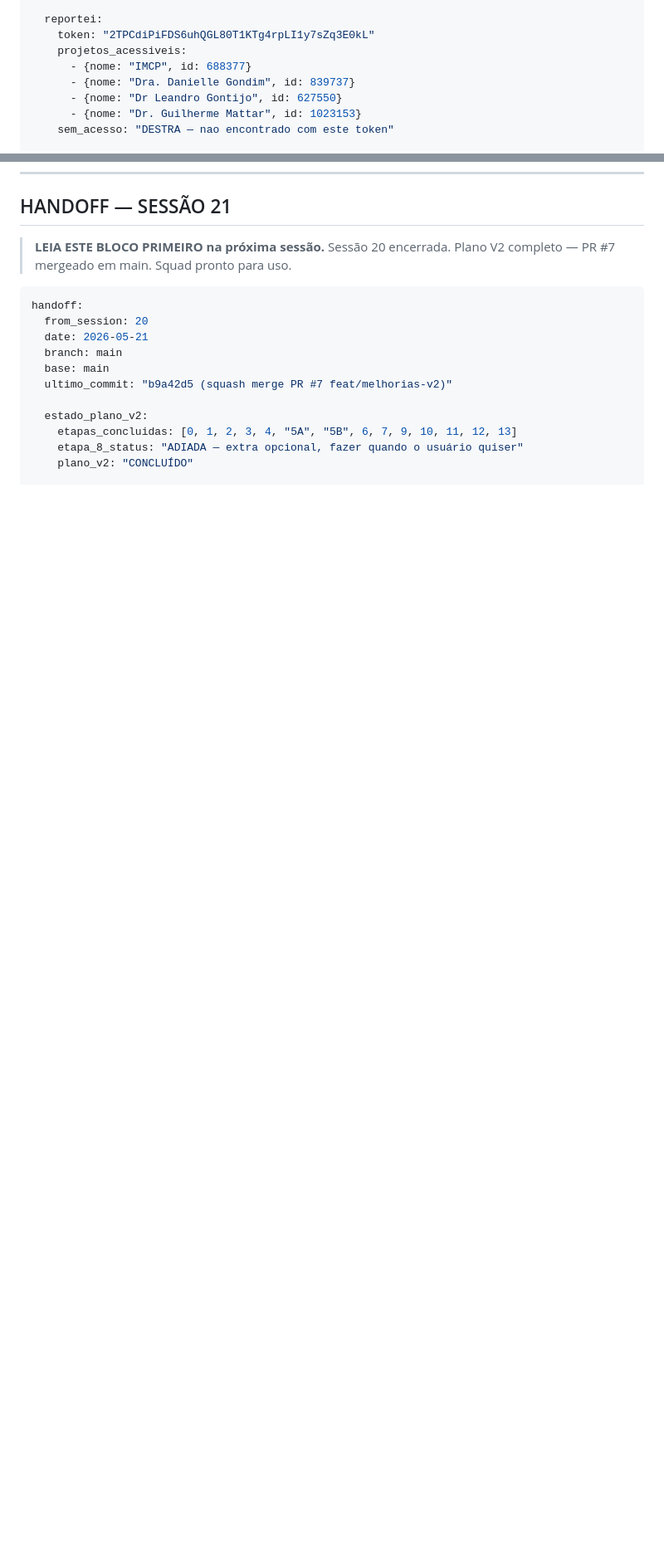
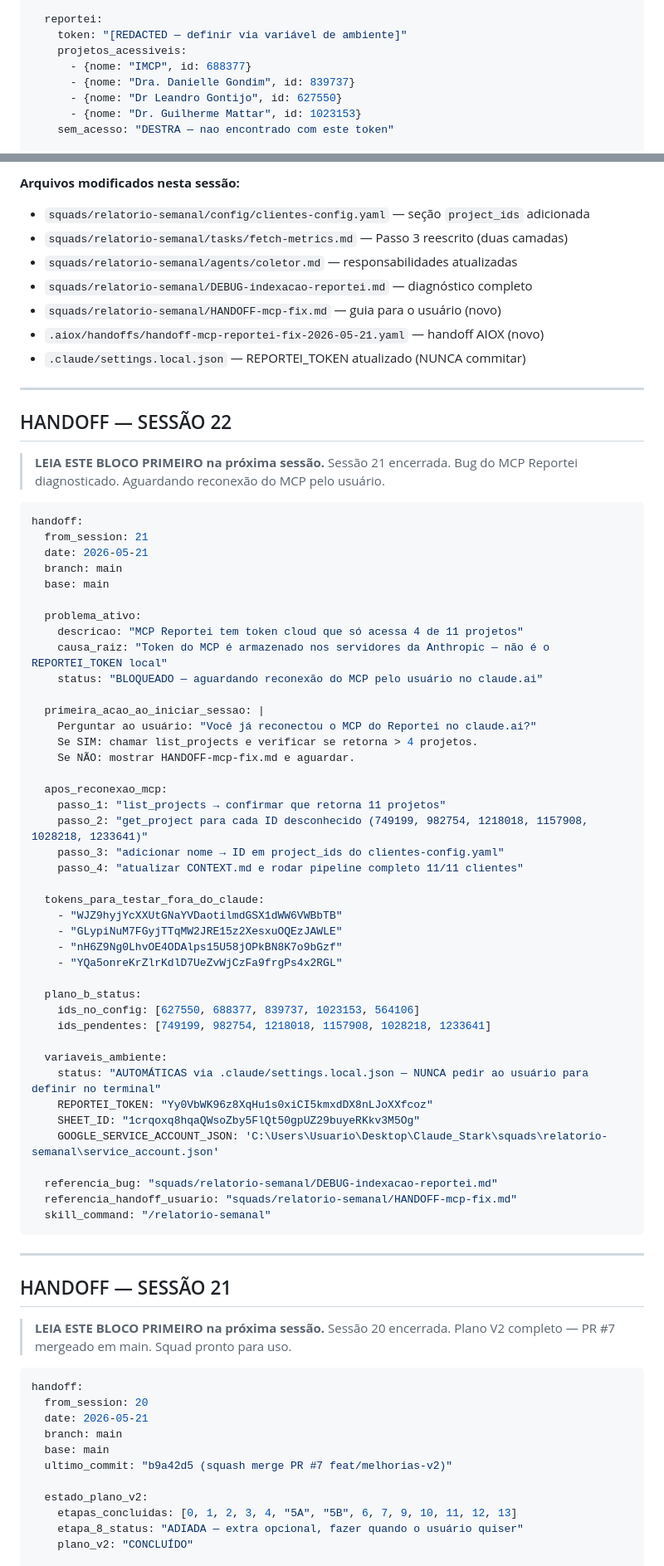
Before and after one commit to ViniStark00/calculadora-aiox, a Markdown page: SQUADS/relatorio-semanal/CONTEXT.md, 2 parts joined by grey strips. Shown at 83% size. Drawn GitHub-style; blank space fills up the shorter version.

````diff
--- a/SQUADS/relatorio-semanal/CONTEXT.md
+++ b/SQUADS/relatorio-semanal/CONTEXT.md
@@ -990,7 +989,7 @@ handoff:
         status: "SEM ACESSO com token atual — pulado"
 
   reportei:
-    token: "2TPCdiPiFDS6uhQGL80T1KTg4rpLI1y7sZq3E0kL"
+    token: "[REDACTED — definir via variável de ambiente]"
     projetos_acessiveis:
       - {nome: "IMCP", id: 688377}
       - {nome: "Dra. Danielle Gondim", id: 839737}
@@ -1784,3 +1834,65 @@ handoff:
+**Arquivos modificados nesta sessão:**
+- `squads/relatorio-semanal/config/clientes-config.yaml` — seção `project_ids` adicionada
+- `squads/relatorio-semanal/tasks/fetch-metrics.md` — Passo 3 reescrito (duas camadas)
+- `squads/relatorio-semanal/agents/coletor.md` — responsabilidades atualizadas
+- `squads/relatorio-semanal/DEBUG-indexacao-reportei.md` — diagnóstico completo
+- `squads/relatorio-semanal/HANDOFF-mcp-fix.md` — guia para o usuário (novo)
+- `.aiox/handoffs/handoff-mcp-reportei-fix-2026-05-21.yaml` — handoff AIOX (novo)
+- `.claude/settings.local.json` — REPORTEI_TOKEN atualizado (NUNCA commitar)
+
+---
+
+## HANDOFF — SESSÃO 22
+
+> **LEIA ESTE BLOCO PRIMEIRO na próxima sessão.**
+> Sessão 21 encerrada. Bug do MCP Reportei diagnosticado. Aguardando reconexão do MCP pelo usuário.
+
+```yaml
+handoff:
+  from_session: 21
+  date: 2026-05-21
+  branch: main
+  base: main
+
+  problema_ativo:
+    descricao: "MCP Reportei tem token cloud que só acessa 4 de 11 projetos"
+    causa_raiz: "Token do MCP é armazenado nos servidores da Anthropic — não é o REPORTEI_TOKEN local"
+    status: "BLOQUEADO — aguardando reconexão do MCP pelo usuário no claude.ai"
+
+  primeira_acao_ao_iniciar_sessao: |
+    Perguntar ao usuário: "Você já reconectou o MCP do Reportei no claude.ai?"
+    Se SIM: chamar list_projects e verificar se retorna > 4 projetos.
+    Se NÃO: mostrar HANDOFF-mcp-fix.md e aguardar.
+
+  apos_reconexao_mcp:
+    passo_1: "list_projects → confirmar que retorna 11 projetos"
+    passo_2: "get_project para cada ID desconhecido (749199, 982754, 1218018, 1157908, 1028218, 1233641)"
+    passo_3: "adicionar nome → ID em project_ids do clientes-config.yaml"
+    passo_4: "atualizar CONTEXT.md e rodar pipeline completo 11/11 clientes"
+
+  tokens_para_testar_fora_do_claude:
+    - "WJZ9hyjYcXXUtGNaYVDaotilmdGSX1dWW6VWBbTB"
+    - "GLypiNuM7FGyjTTqMW2JRE15z2XesxuOQEzJAWLE"
+    - "nH6Z9Ng0LhvOE4ODAlps15U58jOPkBN8K7o9bGzf"
+    - "YQa5onreKrZlrKdlD7UeZvWjCzFa9frgPs4x2RGL"
+
+  plano_b_status:
+    ids_no_config: [627550, 688377, 839737, 1023153, 564106]
+    ids_pendentes: [749199, 982754, 1218018, 1157908, 1028218, 1233641]
+
+  variaveis_ambiente:
+    status: "AUTOMÁTICAS via .claude/settings.local.json — NUNCA pedir ao usuário para definir no terminal"
+    REPORTEI_TOKEN: "Yy0VbWK96z8XqHu1s0xiCI5kmxdDX8nLJoXXfcoz"
+    SHEET_ID: "1crqoxq8hqaQWsoZby5FlQt50gpUZ29buyeRKkv3M5Og"
+    GOOGLE_SERVICE_ACCOUNT_JSON: 'C:\Users\Usuario\Desktop\Claude_Stark\squads\relatorio-semanal\service_account.json'
+
+  referencia_bug: "squads/relatorio-semanal/DEBUG-indexacao-reportei.md"
+  referencia_handoff_usuario: "squads/relatorio-semanal/HANDOFF-mcp-fix.md"
+  skill_command: "/relatorio-semanal"
+```
+
+---
+
 ## HANDOFF — SESSÃO 21
 
 > **LEIA ESTE BLOCO PRIMEIRO na próxima sessão.**
````
Also changed, not shown: other parts of SQUADS/relatorio-semanal/CONTEXT.md (+71 -21 lines), 2 other files.
